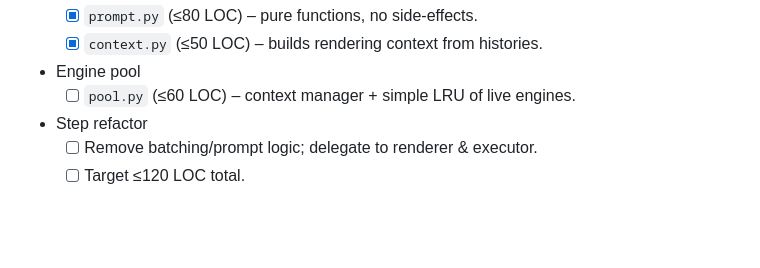
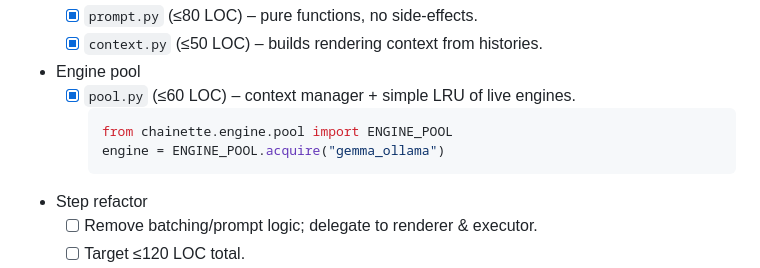
Before and after one commit to Rian-T/chainette, a Markdown page: ELEGANCE_PLAN.md, the part around the change. Drawn GitHub-style; blank space fills up the shorter version.

Commit message:
Mark EnginePool task done with snippet

````diff
--- a/ELEGANCE_PLAN.md
+++ b/ELEGANCE_PLAN.md
@@ -68,7 +68,11 @@ Chainette must remain a **tiny (~≤500 LOC core)**, approachable codebase:
   - [x] `prompt.py` (≤80 LOC) – pure functions, no side-effects.
   - [x] `context.py` (≤50 LOC) – builds rendering context from histories.
 - Engine pool
-  - [ ] `pool.py` (≤60 LOC) – context manager + simple LRU of live engines.
+  - [x] `pool.py` (≤60 LOC) – context manager + simple LRU of live engines.
+    ```python
+    from chainette.engine.pool import ENGINE_POOL
+    engine = ENGINE_POOL.acquire("gemma_ollama")
+    ```
 - Step refactor
   - [ ] Remove batching/prompt logic; delegate to renderer & executor.
   - [ ] Target ≤120 LOC total.
````
